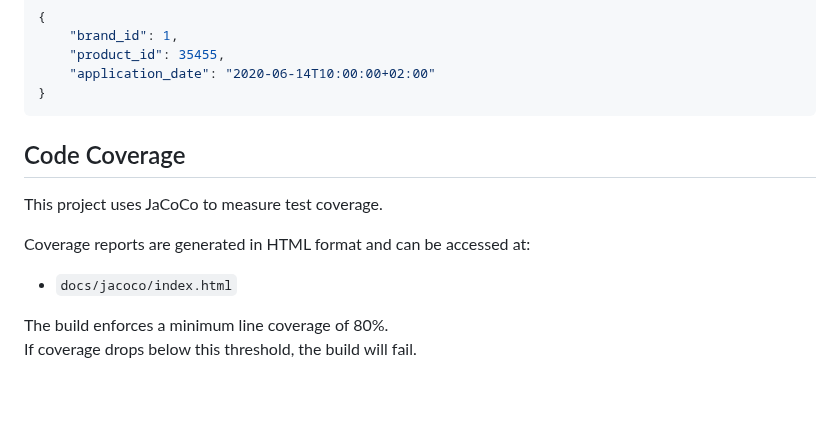
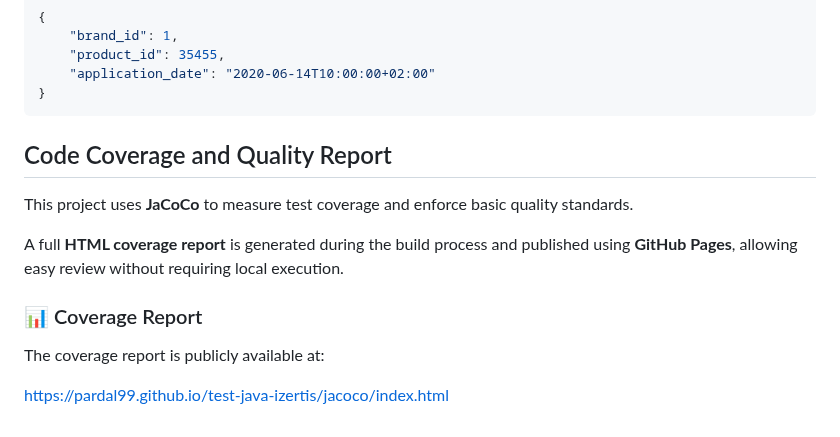
Before and after one commit to Pardal99/test-java-izertis, a Markdown page: README.md, the part around the change. GitHub-like rendering; blank space fills up the shorter version.

Commit message:
docs: enhance README to include details on JaCoCo coverage report and its accessibility via GitHub Pages

````diff
--- a/README.md
+++ b/README.md
@@ -82,13 +82,14 @@ Example request body:
 }
 ```
 
-## Code Coverage
+## Code Coverage and Quality Report
 
-This project uses JaCoCo to measure test coverage.
+This project uses **JaCoCo** to measure test coverage and enforce basic quality standards.
 
-Coverage reports are generated in HTML format and can be accessed at:
+A full **HTML coverage report** is generated during the build process and published using **GitHub Pages**, allowing easy review without requiring local execution.
 
-- `docs/jacoco/index.html`
+### 📊 Coverage Report
 
-The build enforces a minimum line coverage of 80%.
-If coverage drops below this threshold, the build will fail.
+The coverage report is publicly available at:
+
+https://pardal99.github.io/test-java-izertis/jacoco/index.html
````
